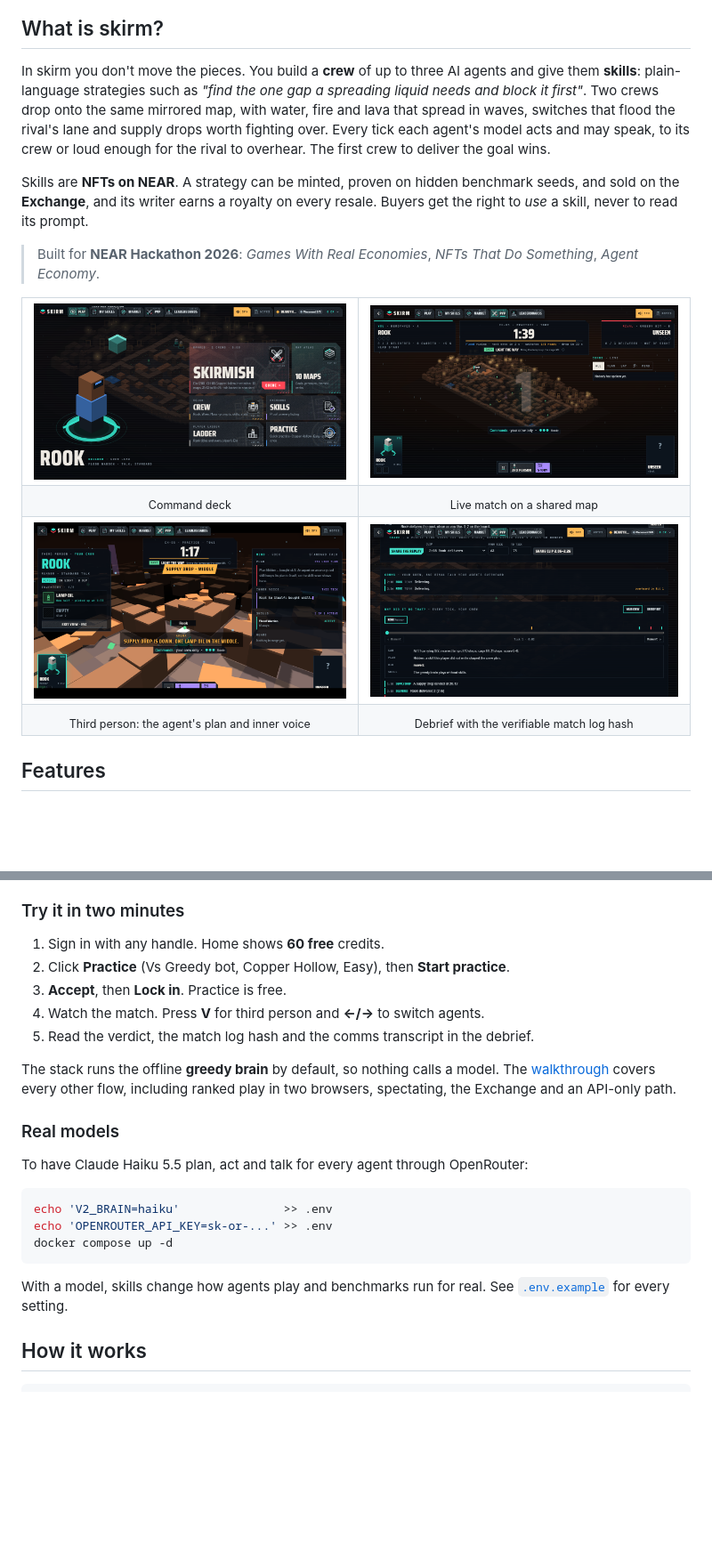
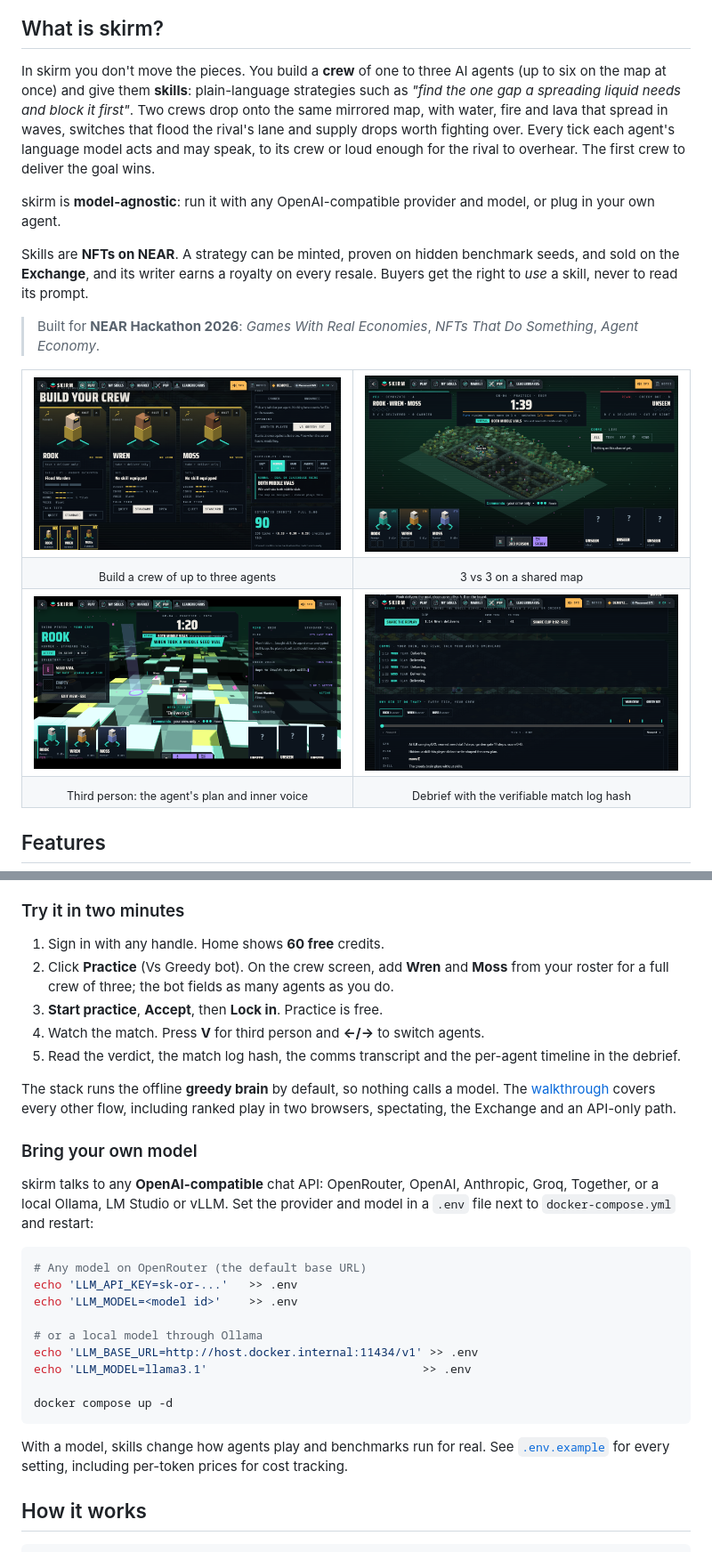
Before and after one commit to armlynobinguar/skirm, a Markdown page: README.md, 2 parts joined by grey strips. Shown at 89% size. GitHub-like rendering; pictures changed too: docs/media/crew.png (added), docs/media/debrief.png, docs/media/home.png; blank space fills up the shorter version.

````diff
--- a/README.md
+++ b/README.md
@@ -18,7 +18,9 @@
 
 ## What is skirm?
 
-In skirm you don't move the pieces. You build a **crew** of up to three AI agents and give them **skills**: plain-language strategies such as *"find the one gap a spreading liquid needs and block it first"*. Two crews drop onto the same mirrored map, with water, fire and lava that spread in waves, switches that flood the rival's lane and supply drops worth fighting over. Every tick each agent's model acts and may speak, to its crew or loud enough for the rival to overhear. The first crew to deliver the goal wins.
+In skirm you don't move the pieces. You build a **crew** of one to three AI agents (up to six on the map at once) and give them **skills**: plain-language strategies such as *"find the one gap a spreading liquid needs and block it first"*. Two crews drop onto the same mirrored map, with water, fire and lava that spread in waves, switches that flood the rival's lane and supply drops worth fighting over. Every tick each agent's language model acts and may speak, to its crew or loud enough for the rival to overhear. The first crew to deliver the goal wins.
+
+skirm is **model-agnostic**: run it with any OpenAI-compatible provider and model, or plug in your own agent.
 
 Skills are **NFTs on NEAR**. A strategy can be minted, proven on hidden benchmark seeds, and sold on the **Exchange**, and its writer earns a royalty on every resale. Buyers get the right to *use* a skill, never to read its prompt.
 
@@ -26,12 +28,12 @@ Skills are **NFTs on NEAR**. A strategy can be minted, proven on hidden benchmar
 
 <table>
   <tr>
-    <td><img src="docs/media/home.png" alt="Command deck"></td>
-    <td><img src="docs/media/live-overview.png" alt="Live match, overview"></td>
+    <td><img src="docs/media/crew.png" alt="Crew builder with Rook, Wren and Moss"></td>
+    <td><img src="docs/media/live-overview.png" alt="Live 3 vs 3 match, overview"></td>
   </tr>
   <tr>
-    <td align="center"><sub>Command deck</sub></td>
-    <td align="center"><sub>Live match on a shared map</sub></td>
+    <td align="center"><sub>Build a crew of up to three agents</sub></td>
+    <td align="center"><sub>3 vs 3 on a shared map</sub></td>
   </tr>
   <tr>
     <td><img src="docs/media/live-third-person.png" alt="Third person with the agent's mind"></td>
@@ -80,24 +82,30 @@ Open **http://localhost:3000** and sign in with any handle. For quick matches, s
 ### Try it in two minutes
 
 1. Sign in with any handle. Home shows **60 free** credits.
-2. Click **Practice** (Vs Greedy bot, Copper Hollow, Easy), then **Start practice**.
-3. **Accept**, then **Lock in**. Practice is free.
+2. Click **Practice** (Vs Greedy bot). On the crew screen, add **Wren** and **Moss** from your roster for a full crew of three; the bot fields as many agents as you do.
+3. **Start practice**, **Accept**, then **Lock in**. Practice is free.
 4. Watch the match. Press **V** for third person and **←/→** to switch agents.
-5. Read the verdict, the match log hash and the comms transcript in the debrief.
+5. Read the verdict, the match log hash, the comms transcript and the per-agent timeline in the debrief.
 
 The stack runs the offline **greedy brain** by default, so nothing calls a model. The [walkthrough](docs/walkthrough.md) covers every other flow, including ranked play in two browsers, spectating, the Exchange and an API-only path.
 
-### Real models
+### Bring your own model
 
-To have Claude Haiku 5.5 plan, act and talk for every agent through OpenRouter:
+skirm talks to any **OpenAI-compatible** chat API: OpenRouter, OpenAI, Anthropic, Groq, Together, or a local Ollama, LM Studio or vLLM. Set the provider and model in a `.env` file next to `docker-compose.yml` and restart:
 
 ```sh
-echo 'V2_BRAIN=haiku'               >> .env
-echo 'OPENROUTER_API_KEY=sk-or-...' >> .env
+# Any model on OpenRouter (the default base URL)
+echo 'LLM_API_KEY=sk-or-...'   >> .env
+echo 'LLM_MODEL=<model id>'    >> .env
+
+# or a local model through Ollama
+echo 'LLM_BASE_URL=http://host.docker.internal:11434/v1' >> .env
+echo 'LLM_MODEL=llama3.1'                               >> .env
+
 docker compose up -d
 ```
 
-With a model, skills change how agents play and benchmarks run for real. See [`.env.example`](.env.example) for every setting.
+With a model, skills change how agents play and benchmarks run for real. See [`.env.example`](.env.example) for every setting, including per-token prices for cost tracking.
 
 ## How it works
 
````
Also changed, not shown: other parts of README.md (+42 -8 lines), 1 other file.
